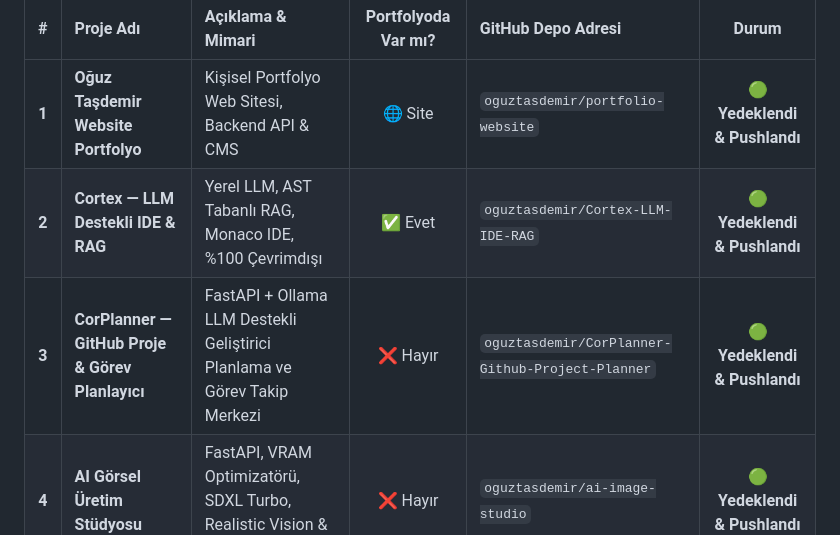
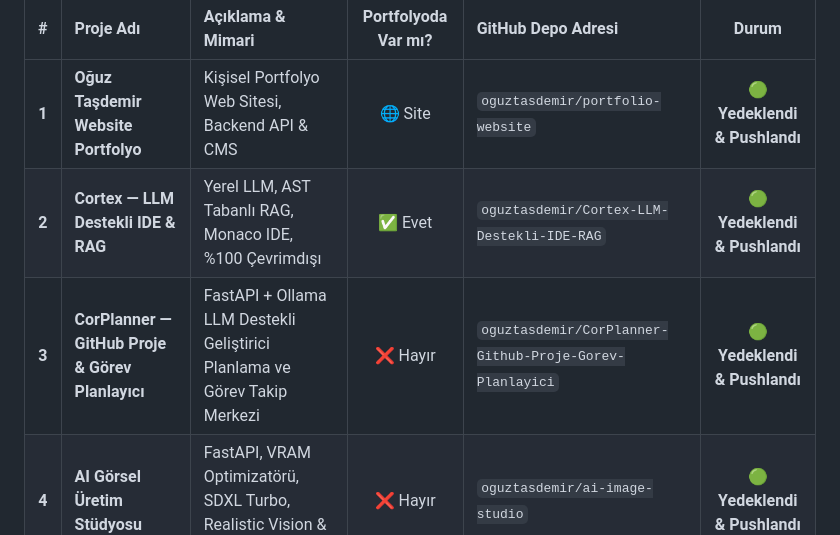
Before and after one commit to oguztasdemir/Oguz-Tasdemir-Website-Portfolyo, a Markdown page: PROJE_DURUMLARI_VE_GITHUB_RAPORU.md, the part around the change. GitHub-like rendering.

Commit message:
docs: repo isimleri tam eslestirildi

```diff
--- a/PROJE_DURUMLARI_VE_GITHUB_RAPORU.md
+++ b/PROJE_DURUMLARI_VE_GITHUB_RAPORU.md
@@ -52,8 +52,8 @@ Bu projeler fikri mülkiyet, Ar-Ge ve özel mimari içeren; yalnızca sizin eri
 | # | Proje Adı | Açıklama & Mimari | Portfolyoda Var mı? | GitHub Depo Adresi | Durum |
 | :-: | :--- | :--- | :-: | :--- | :---: |
 | **1** | **Oğuz Taşdemir Website Portfolyo** | Kişisel Portfolyo Web Sitesi, Backend API & CMS | 🌐 Site | `oguztasdemir/portfolio-website` | 🟢 **Yedeklendi & Pushlandı** |
-| **2** | **Cortex — LLM Destekli IDE & RAG** | Yerel LLM, AST Tabanlı RAG, Monaco IDE, %100 Çevrimdışı | ✅ Evet | `oguztasdemir/Cortex-LLM-IDE-RAG` | 🟢 **Yedeklendi & Pushlandı** |
-| **3** | **CorPlanner — GitHub Proje & Görev Planlayıcı** | FastAPI + Ollama LLM Destekli Geliştirici Planlama ve Görev Takip Merkezi | ❌ Hayır | `oguztasdemir/CorPlanner-Github-Project-Planner` | 🟢 **Yedeklendi & Pushlandı** |
+| **2** | **Cortex — LLM Destekli IDE & RAG** | Yerel LLM, AST Tabanlı RAG, Monaco IDE, %100 Çevrimdışı | ✅ Evet | `oguztasdemir/Cortex-LLM-Destekli-IDE-RAG` | 🟢 **Yedeklendi & Pushlandı** |
+| **3** | **CorPlanner — GitHub Proje & Görev Planlayıcı** | FastAPI + Ollama LLM Destekli Geliştirici Planlama ve Görev Takip Merkezi | ❌ Hayır | `oguztasdemir/CorPlanner-Github-Proje-Gorev-Planlayici` | 🟢 **Yedeklendi & Pushlandı** |
 | **4** | **AI Görsel Üretim Stüdyosu** | FastAPI, VRAM Optimizatörü, SDXL Turbo, Realistic Vision & Galeri | ❌ Hayır | `oguztasdemir/ai-image-studio` | 🟢 **Yedeklendi & Pushlandı** |
 | **5** | **Hyperbeam Virtual Browser** | Node.js WebSocket Sanal Tarayıcı Yayını, Puppeteer Stealth & Python Agent | ❌ Hayır | `oguztasdemir/hyperbeam-virtual-browser` | 🟢 **Yedeklendi & Pushlandı** |
 | **6** | **Webtoon LoRA Suite** | AI Çizgi Roman / Görsel Üretim Hattı ve Karakter Tutarlılık Motoru | ✅ Evet | `oguztasdemir/webtoon-lora-suite` | 🟢 **Yedeklendi & Pushlandı** |
```
